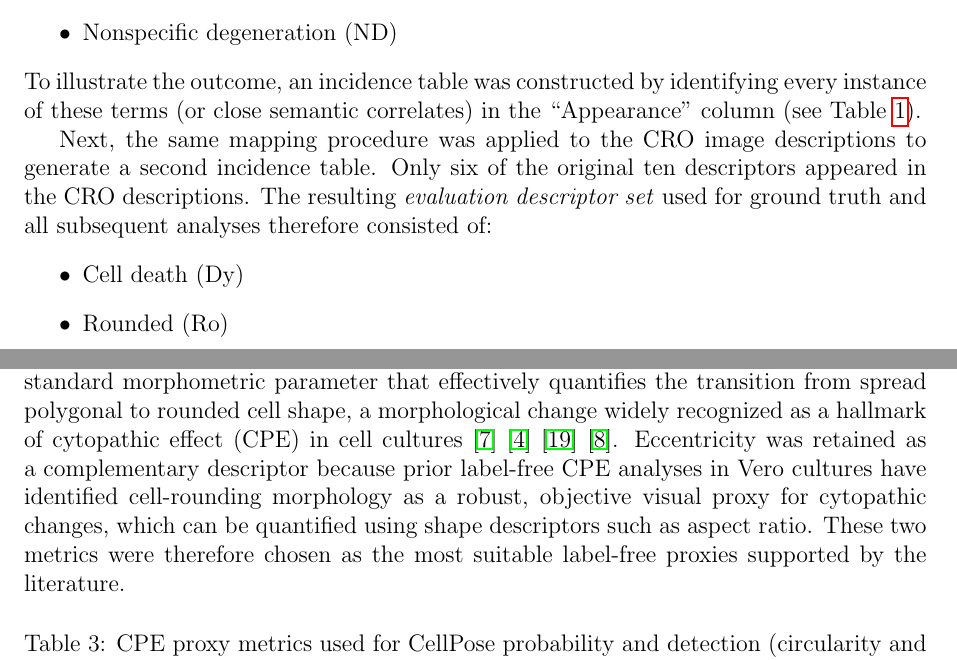
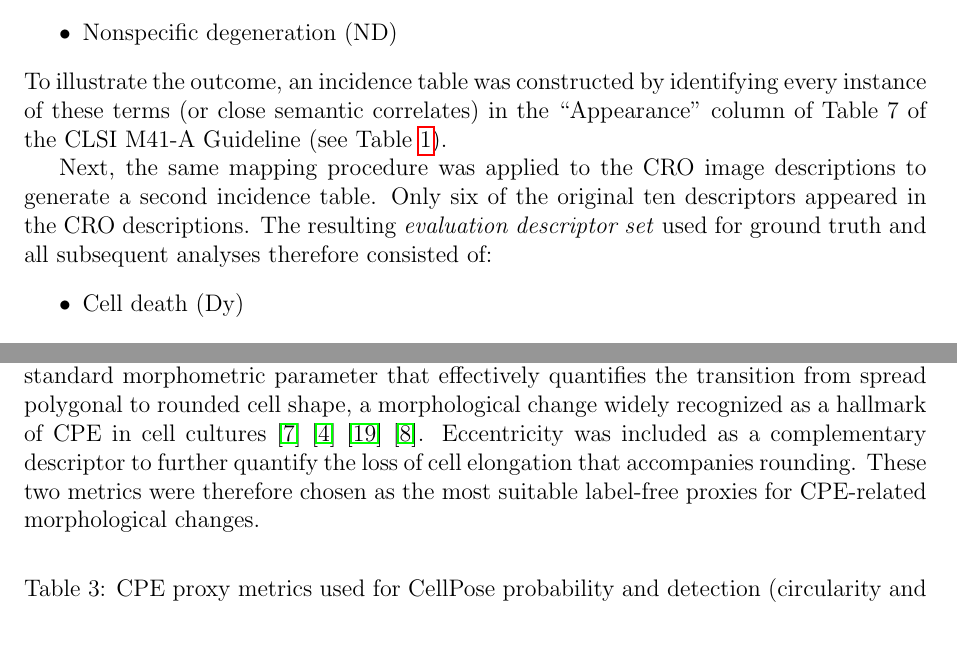
Before and after one commit to albert-mathews/VeroCellCultureImageProcessing, a LaTeX paper (paper/main_overleaf_template.tex, which reads paper/methods.tex): two parts of pages 2 and 5 of 14, joined at a grey line, cut so that both start at the same text, the shorter picture padded with empty space. Compiled offline with pdfLaTeX; a missing bibliography style is replaced by a similar one.

Commit message:
improve wording and page formatting. remove claim eccentricity backed by literature

```diff
--- a/paper/methods.tex
+++ b/paper/methods.tex
@@ -21,7 +21,7 @@ Simultaneous examination and cross-validation across all three sources yielded a
     \item Cytoplasmic strands (CS)
     \item Nonspecific degeneration (ND)
 \end{itemize}
-To illustrate the outcome, an incidence table was constructed by identifying every instance of these terms (or close semantic correlates) in the ``Appearance'' column (see Table \ref{tab:clsi-incidence}).
+To illustrate the outcome, an incidence table was constructed by identifying every instance of these terms (or close semantic correlates) in the ``Appearance'' column of Table 7 of the CLSI M41-A Guideline (see Table \ref{tab:clsi-incidence}).
 
 \input{clsi-incidence-table.tex}
 Next, the same mapping procedure was applied to the CRO image descriptions to generate a second incidence table. Only six of the original ten descriptors appeared in the CRO descriptions. The resulting \textit{evaluation descriptor set} used for ground truth and all subsequent analyses therefore consisted of:
@@ -45,7 +45,7 @@ AIRVIC \cite{airvic} is a ResNet-based classifier trained specifically for CPE d
 DVICE \cite{dvice} is a versatile automated pipeline for label-free virus infectivity quantification using deep learning on light-microscopy images. Access to three pre-trained models was provided by the authors. All 101 EXP-stage images were processed by each of the three models. The final DVICE CPE probability score was computed as the average of the three model outputs. A threshold sweep was performed on the description set to evaluate the sensitivity of accuracy to the decision threshold. Binary CPE detection was determined using the conventional threshold of 0.5 applied to the averaged probability. The exact code, model outputs, and full threshold sweep are available in the project GitHub repository \cite{github-verocell}.
 
 \subsection*{Cellpose analysis}
-Cellpose \cite{cellpose} was used as the primary segmentation engine. A custom Python script, developed iteratively in collaboration with Grok \cite{grok}, processed all 101 images to generate instance masks---binary images in which each individual cell is delineated as a separate labeled region. Post-processing metrics were then computed on the masks to derive a proxy for CPE presence. Circularity \((4\pi \cdot \text{area} / \text{perimeter}^2)\) was selected because it is a standard morphometric parameter that effectively quantifies the transition from spread polygonal to rounded cell shape, a morphological change widely recognized as a hallmark of cytopathic effect (CPE) in cell cultures \cite{clsi} \cite{asm_cpe} \cite{zupin} \cite{fukaya}. Eccentricity was retained as a complementary descriptor because prior label-free CPE analyses in Vero cultures have identified cell-rounding morphology as a robust, objective visual proxy for cytopathic changes, which can be quantified using shape descriptors such as aspect ratio. These two metrics were therefore chosen as the most suitable label-free proxies supported by the literature.
+Cellpose \cite{cellpose} was used as the primary segmentation engine. A custom Python script, developed iteratively in collaboration with Grok \cite{grok}, processed all 101 images to generate instance masks---binary images in which each individual cell is delineated as a separate labeled region. Post-processing metrics were then computed on the masks to derive a proxy for CPE presence. Circularity \((4\pi \cdot \text{area} / \text{perimeter}^2)\) was selected because it is a standard morphometric parameter that effectively quantifies the transition from spread polygonal to rounded cell shape, a morphological change widely recognized as a hallmark of CPE in cell cultures \cite{clsi} \cite{asm_cpe} \cite{zupin} \cite{fukaya}. Eccentricity was included as a complementary descriptor to further quantify the loss of cell elongation that accompanies rounding. These two metrics were therefore chosen as the most suitable label-free proxies for CPE-related morphological changes.
 
 \input{cellpose-cpe-proxy-metrics.tex}
 
```
Also changed, not shown: paper/methods.tex (4 more changed lines).
